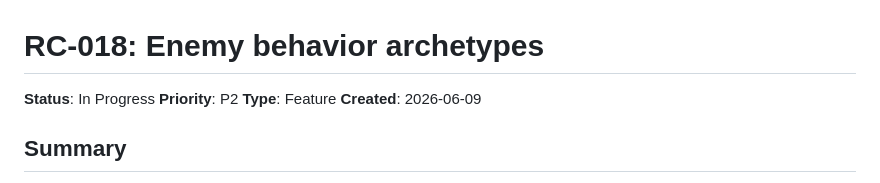
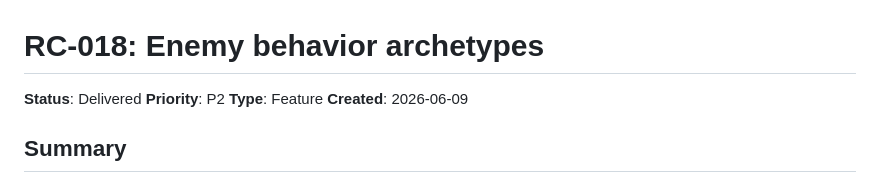
Before and after one commit to JAKSecurity/stone-to-stars, a Markdown page: docs/tickets/RC-018-enemy-behavior-archetypes.md, the part around the change. GitHub-like rendering.

Commit message:
docs(RC-018): sync ticket Status header to Delivered
Render hook resolves the registry path (main checkout) not this worktree, so
the header is synced by hand to match the canonical BACKLOG row on the branch.

Co-Authored-By: Claude Opus 4.8 (1M context) <noreply@anthropic.com>

```diff
--- a/docs/tickets/RC-018-enemy-behavior-archetypes.md
+++ b/docs/tickets/RC-018-enemy-behavior-archetypes.md
@@ -1,5 +1,5 @@
 # RC-018: Enemy behavior archetypes
-**Status**: In Progress  **Priority**: P2  **Type**: Feature
+**Status**: Delivered  **Priority**: P2  **Type**: Feature
 **Created**: 2026-06-09
 
 ## Summary
```
